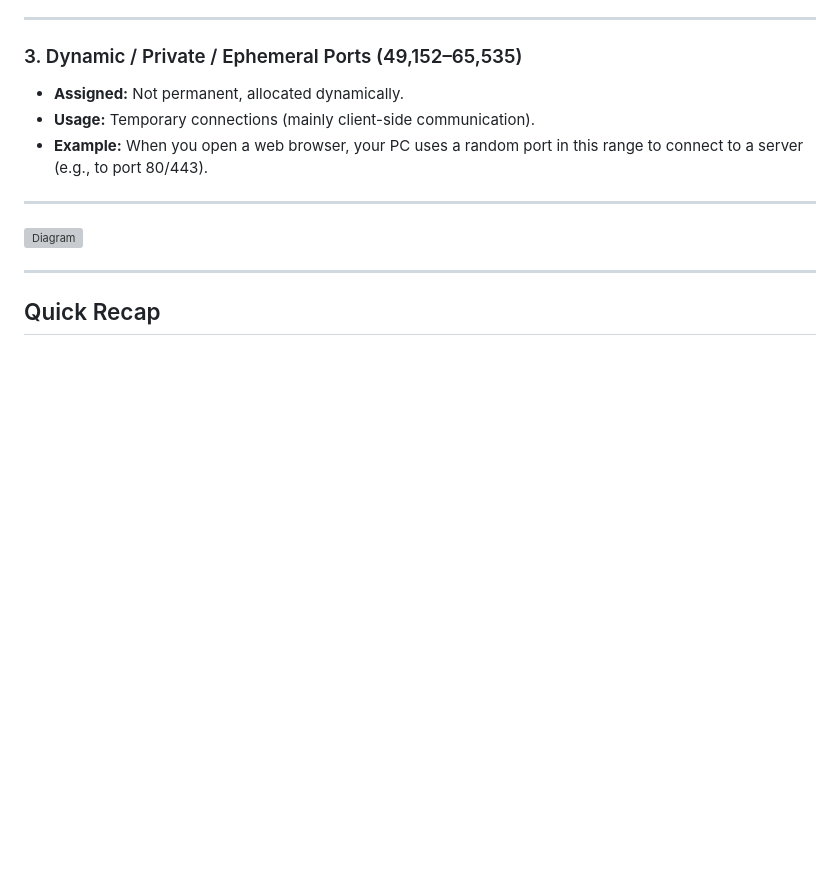
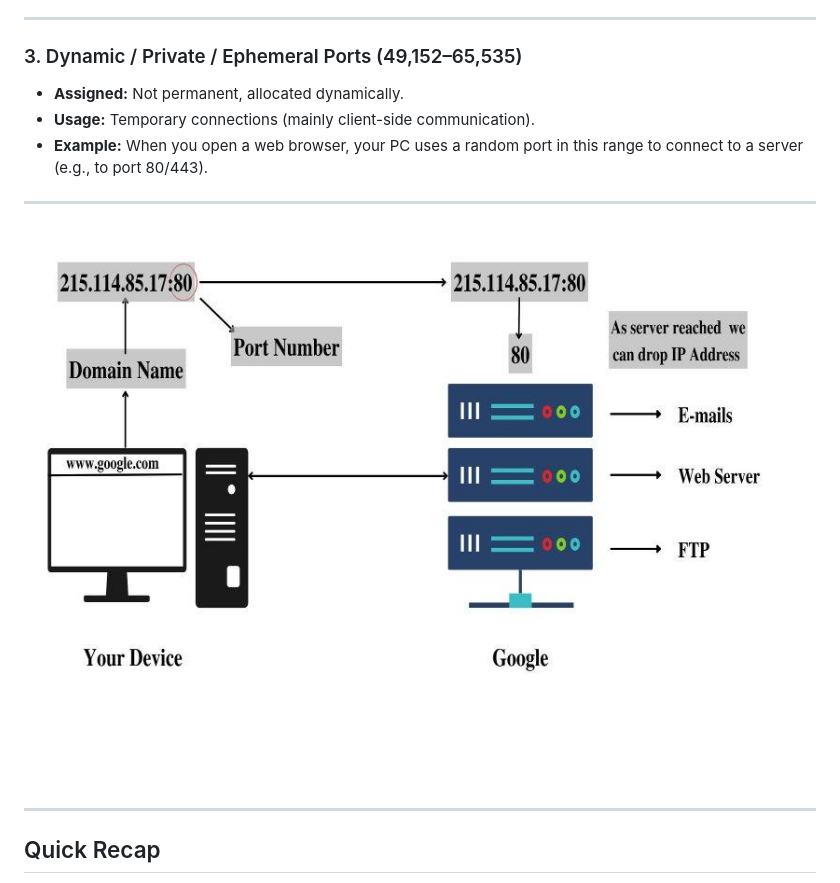
Before and after one commit to V1NNN22/NETWORKING-V, a Markdown page: Networking-Basics/Ports.md, the part around the change. GitHub-like rendering; pictures changed too: Networking-Basics/Assets/ports.jpg (added); blank space fills up the shorter version; grey boxes are pictures that could not be loaded.

Commit message:
Ports

```diff
--- a/Networking-Basics/Ports.md
+++ b/Networking-Basics/Ports.md
@@ -46,7 +46,7 @@
 
 ---
 
-![Diagram](Assets/ports.png)
+![Diagram](Assets/ports.jpg)
 
 ---
 
```
